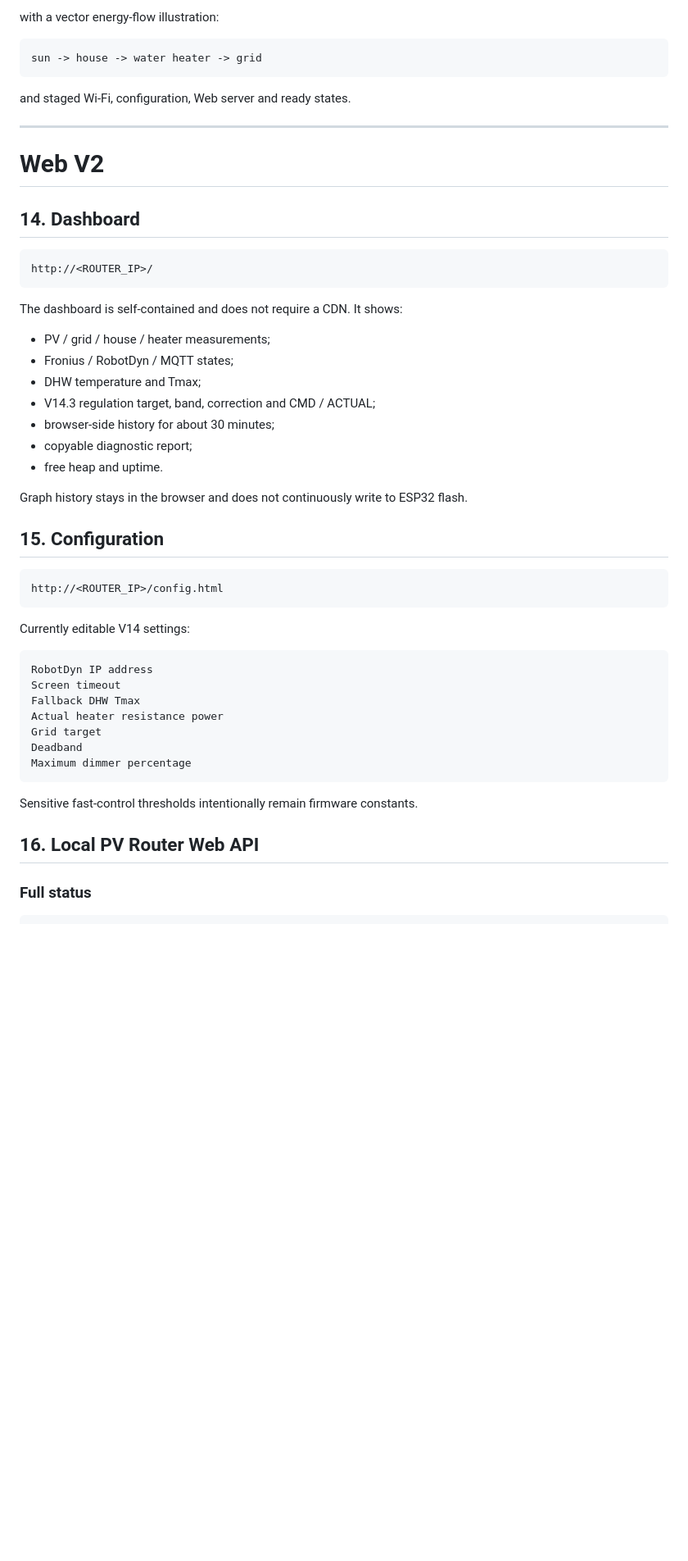
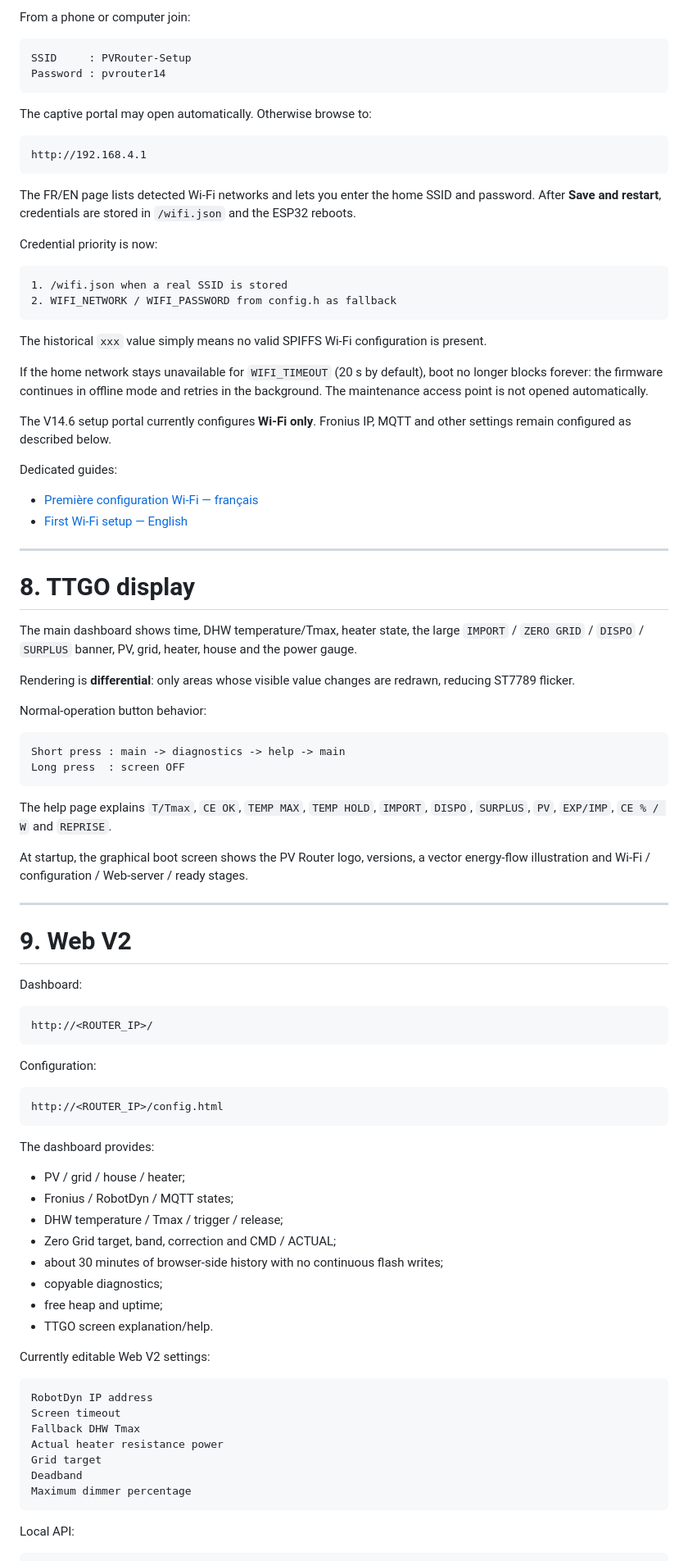
Before and after one commit to CedricPoirson/pv-router-esp32-v2025, a Markdown page: README_EN.md, the part around one of its changes. Shown at 82% size. GitHub-like rendering; blank space fills up the shorter version.

Commit message:
Rewrite English HOWTO for V14.6 WiFi onboarding

````diff
--- a/README_EN.md
+++ b/README_EN.md
@@ -393,42 +313,85 @@ FW V14.4 | ZERO GRID V14.3
 ```
 
-with a vector energy-flow illustration:
+From a phone or computer join:
 
 ```text
-sun -> house -> water heater -> grid
+SSID     : PVRouter-Setup
+Password : pvrouter14
 ```
 
-and staged Wi-Fi, configuration, Web server and ready states.
+The captive portal may open automatically. Otherwise browse to:
+
+```text
+http://192.168.4.1
+```
+
+The FR/EN page lists detected Wi-Fi networks and lets you enter the home SSID and password. After **Save and restart**, credentials are stored in `/wifi.json` and the ESP32 reboots.
+
+Credential priority is now:
+
+```text
+1. /wifi.json when a real SSID is stored
+2. WIFI_NETWORK / WIFI_PASSWORD from config.h as fallback
+```
+
+The historical `xxx` value simply means no valid SPIFFS Wi-Fi configuration is present.
+
+If the home network stays unavailable for `WIFI_TIMEOUT` (20 s by default), boot no longer blocks forever: the firmware continues in offline mode and retries in the background. The maintenance access point is not opened automatically.
+
+The V14.6 setup portal currently configures **Wi-Fi only**. Fronius IP, MQTT and other settings remain configured as described below.
+
+Dedicated guides:
+
+- [Première configuration Wi-Fi — français](./docs/WIFI_SETUP_FR.md)
+- [First Wi-Fi setup — English](./docs/WIFI_SETUP_EN.md)
 
 ---
 
-# Web V2
+# 8. TTGO display
 
-## 14. Dashboard
+The main dashboard shows time, DHW temperature/Tmax, heater state, the large `IMPORT` / `ZERO GRID` / `DISPO` / `SURPLUS` banner, PV, grid, heater, house and the power gauge.
+
+Rendering is **differential**: only areas whose visible value changes are redrawn, reducing ST7789 flicker.
+
+Normal-operation button behavior:
+
+```text
+Short press : main -> diagnostics -> help -> main
+Long press  : screen OFF
+```
+
+The help page explains `T/Tmax`, `CE OK`, `TEMP MAX`, `TEMP HOLD`, `IMPORT`, `DISPO`, `SURPLUS`, `PV`, `EXP/IMP`, `CE % / W` and `REPRISE`.
+
+At startup, the graphical boot screen shows the PV Router logo, versions, a vector energy-flow illustration and Wi-Fi / configuration / Web-server / ready stages.
+
+---
+
+# 9. Web V2
+
+Dashboard:
 
 ```text
 http://<ROUTER_IP>/
 ```
 
-The dashboard is self-contained and does not require a CDN. It shows:
-
-- PV / grid / house / heater measurements;
-- Fronius / RobotDyn / MQTT states;
-- DHW temperature and Tmax;
-- V14.3 regulation target, band, correction and CMD / ACTUAL;
-- browser-side history for about 30 minutes;
-- copyable diagnostic report;
-- free heap and uptime.
-
-Graph history stays in the browser and does not continuously write to ESP32 flash.
-
-## 15. Configuration
+Configuration:
 
 ```text
 http://<ROUTER_IP>/config.html
 ```
 
-Currently editable V14 settings:
+The dashboard provides:
+
+- PV / grid / house / heater;
+- Fronius / RobotDyn / MQTT states;
+- DHW temperature / Tmax / trigger / release;
+- Zero Grid target, band, correction and CMD / ACTUAL;
+- about 30 minutes of browser-side history with no continuous flash writes;
+- copyable diagnostics;
+- free heap and uptime;
+- TTGO screen explanation/help.
+
+Currently editable Web V2 settings:
 
 ```text
 RobotDyn IP address
@@ -440,10 +403,6 @@ Deadband
 Maximum dimmer percentage
 ```
 
-Sensitive fast-control thresholds intentionally remain firmware constants.
-
-## 16. Local PV Router Web API
-
-### Full status
+Local API:
 
 ```text
````
Also changed, not shown: other parts of README_EN.md (+158 -346 lines).
